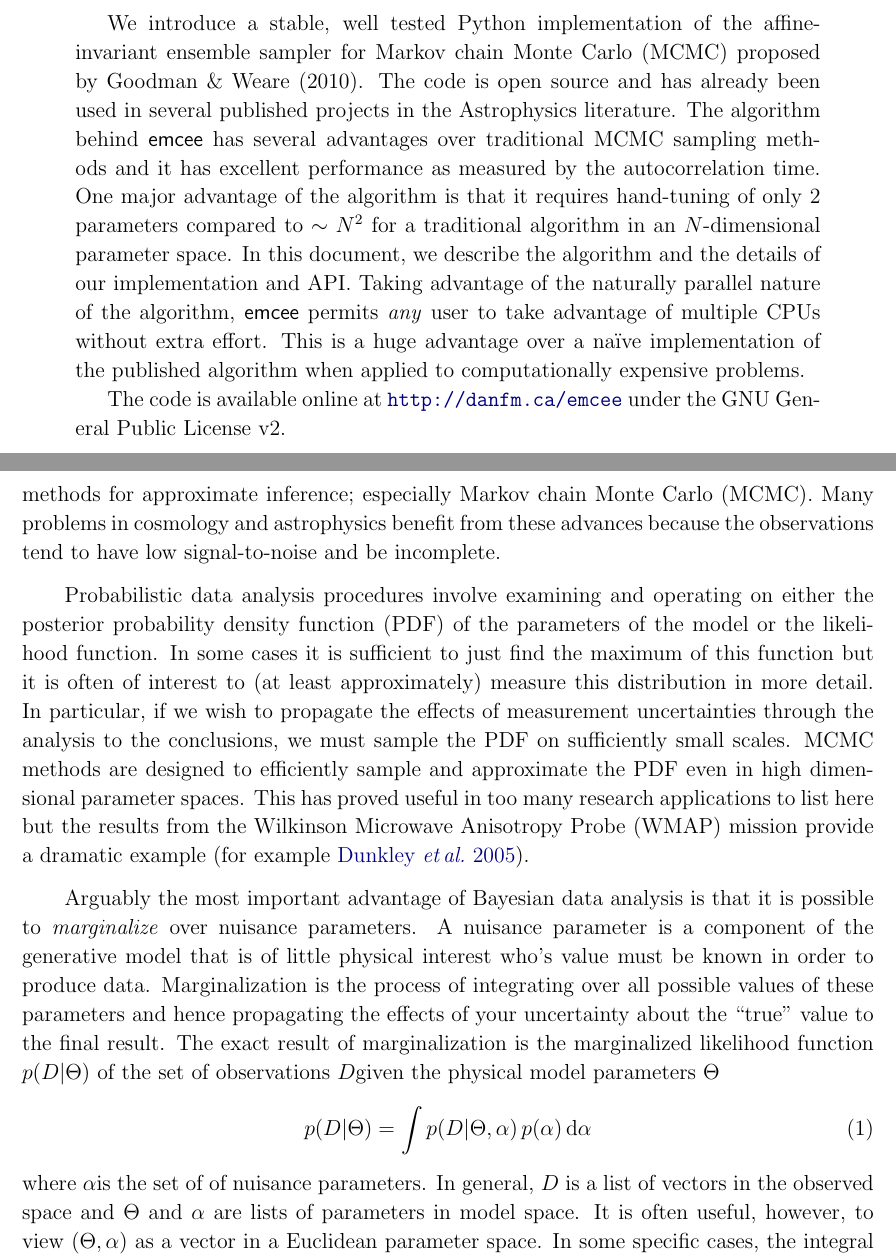
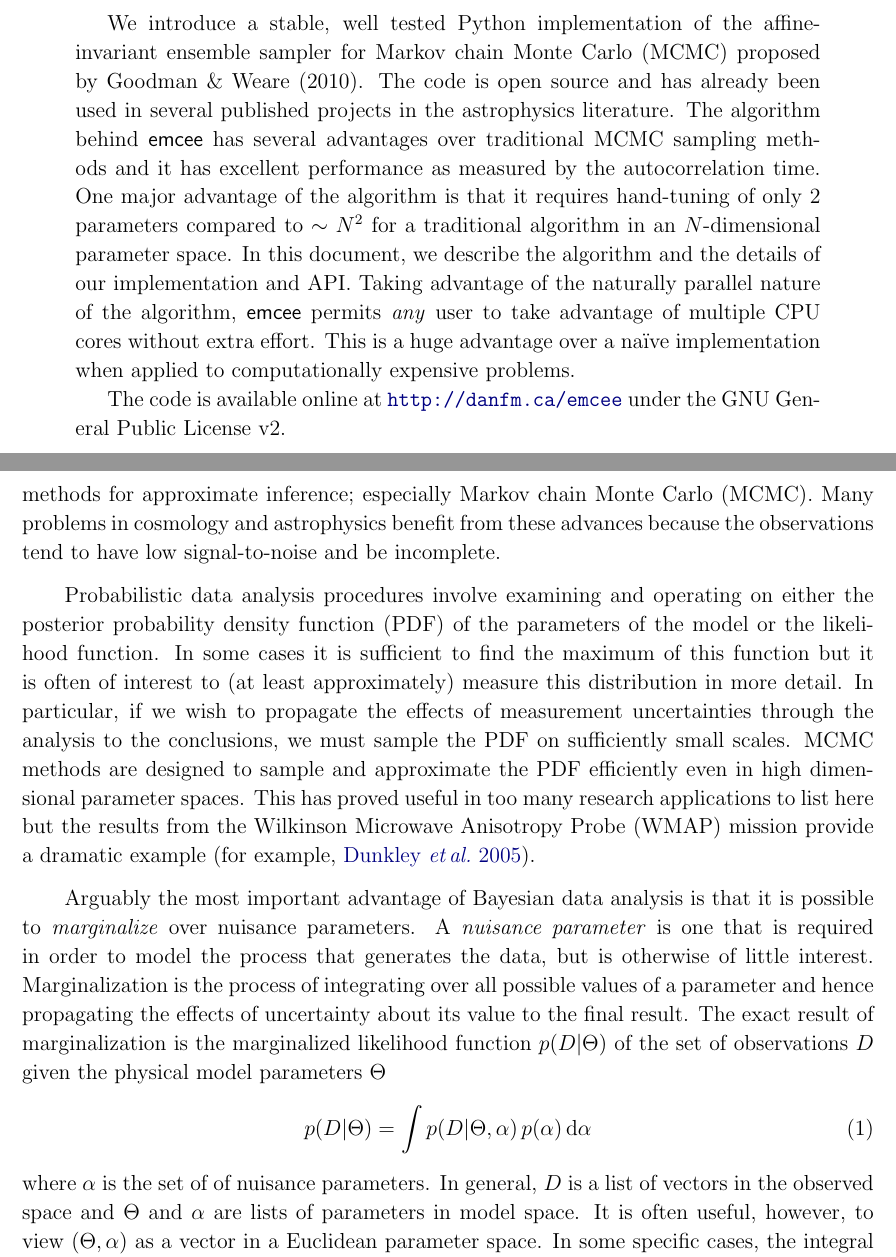
Before and after one commit to dfm/emcee, a LaTeX paper (document/doc.tex): two parts of pages 1 and 2 of 18, joined at a grey line, cut so that both start at the same text. Compiled offline with pdfLaTeX.

Commit message:
typos and peephole rewording

```diff
--- a/document/doc.tex
+++ b/document/doc.tex
@@ -148,7 +148,7 @@
     We introduce a stable, well tested Python implementation of the affine-%
     invariant ensemble sampler for Markov chain Monte Carlo (MCMC)
     proposed by Goodman \& Weare (2010). The code is open source and has
-    already been used in several published projects in the Astrophysics
+    already been used in several published projects in the astrophysics
     literature. The algorithm behind \this\ has several advantages over
     traditional MCMC sampling methods and it has excellent performance as
     measured by the autocorrelation time.
@@ -158,8 +158,8 @@
     \paper, we describe the algorithm and the details of our implementation
     and API. Taking advantage of the naturally parallel nature of
     the algorithm, \this\ permits \emph{any} user to take advantage of
-    multiple CPUs without extra effort. This is a huge advantage over a
-    na\"ive implementation of the published algorithm when applied to
+    multiple CPU cores without extra effort. This is a huge advantage over a
+    na\"ive implementation when applied to
     computationally expensive problems.
 
     The code is available online at \url{http://danfm.ca/\thisplain} under the
@@ -185,26 +185,26 @@ the observations tend to have low signal-to-noise and be incomplete.
 Probabilistic data analysis procedures involve examining and operating on
 either the posterior probability density function (PDF) of the parameters
 of the model or the likelihood function. In some cases it is
-sufficient to just find the maximum of this function but it is often of
+sufficient to find the maximum of this function but it is often of
 interest to (at least approximately) measure this distribution in more detail.
 In particular, if we wish to propagate the effects of measurement
 uncertainties through the analysis to the conclusions, we must sample the
-PDF on sufficiently small scales. MCMC methods are designed to efficiently
-sample and approximate the PDF even in high dimensional
+PDF on sufficiently small scales. MCMC methods are designed to
+sample and approximate the PDF efficiently even in high dimensional
 parameter spaces. This has proved useful in too many research
 applications to list here but the results from the Wilkinson Microwave
 Anisotropy Probe (WMAP) mission provide a dramatic example
-\citep[for example][]{Dunkley:2005}.
+\citep[for example,][]{Dunkley:2005}.
 
 Arguably the most important advantage of Bayesian data analysis is
 that it is possible to \emph{marginalize} over nuisance parameters. A
-nuisance parameter is a component of the generative model that is of little
-physical interest who's value must be known in order to produce data.
+\emph{nuisance parameter} is one that is required in order to model the
+process that generates the data, but is otherwise of little interest.
 Marginalization is the process of integrating over all possible values of
-these parameters and hence propagating the effects of your uncertainty about
-the ``true'' value to the final result. The exact result of marginalization
+a parameter and hence propagating the effects of uncertainty about
+its value to the final result. The exact result of marginalization
 is the marginalized likelihood function \pr{\data|\model}
-of the set of observations \data given the physical model parameters
+of the set of observations \data\ given the physical model parameters
 \model
 \begin{equation}
     \eqlabel{marginalization}
@@ -212,7 +212,7 @@ of the set of observations \data given the physical model parameters
         \pr{\data | \model, \nuisance} \,
         \pr{\nuisance} \, \dd  \nuisance
 \end{equation}
-where \nuisance is the set of of nuisance parameters. In general, \data\ is
+where \nuisance\ is the set of of nuisance parameters. In general, \data\ is
 a list of vectors in the observed space and \model\ and \nuisance\ are lists
 of parameters in model space. It is often useful, however, to view
 $(\model, \nuisance)$ as a vector in a Euclidean parameter space.
```
